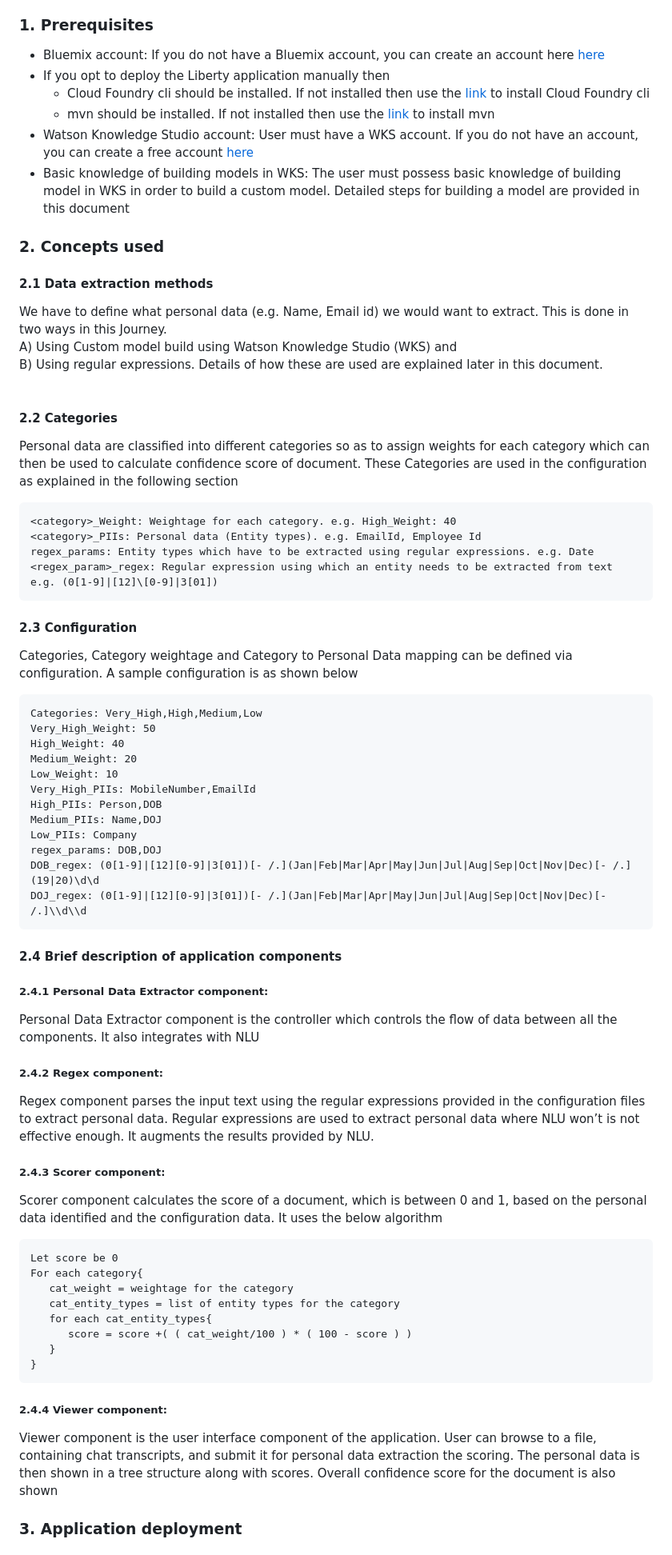
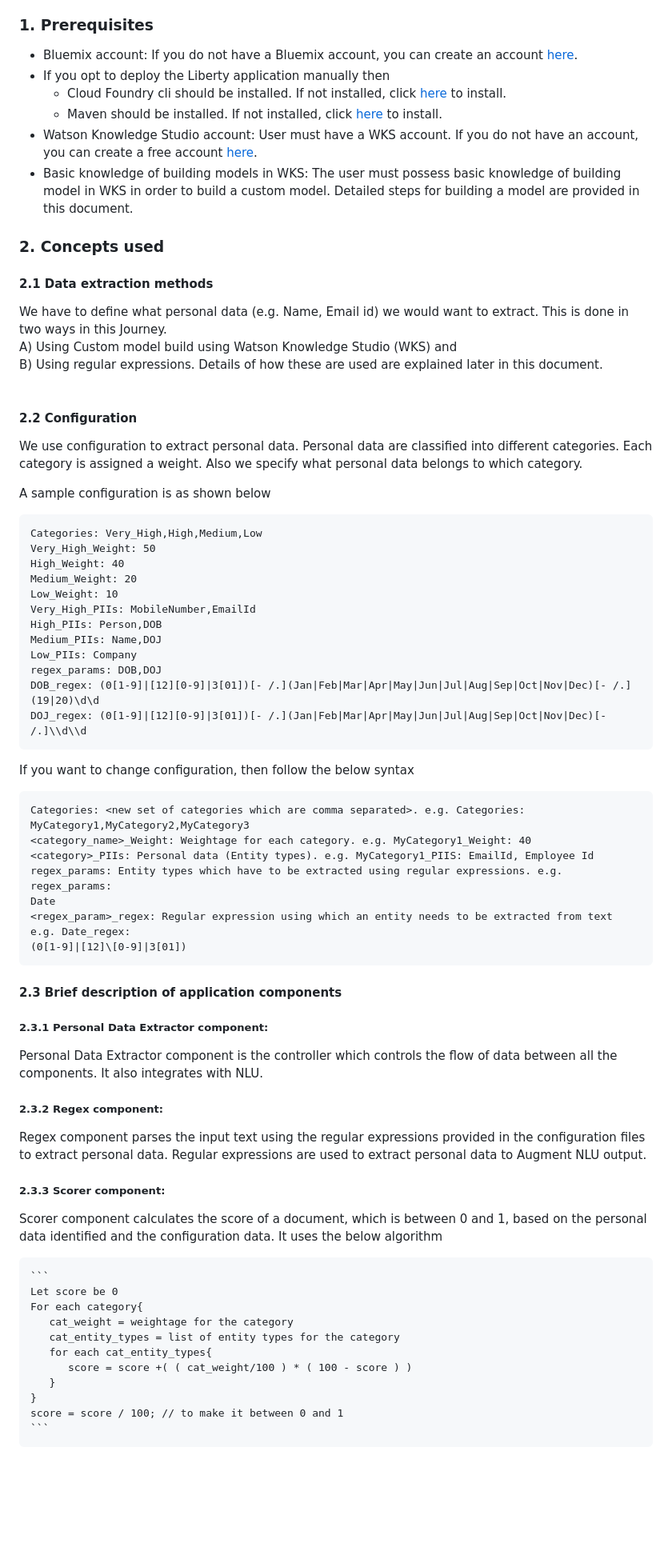
Before and after one commit to IBM/gdpr-fingerprint-pii, a Markdown page: README.md, the part around the change printed below. Shown: that part at 80% size. Rendered like a GitHub page; blank space fills up the shorter version.

````diff
--- a/README.md
+++ b/README.md
@@ -92,38 +113,29 @@ This journey gives you a step by step instructions for:
 
 
 ### 1. Prerequisites
-- Bluemix account: If you do not have a Bluemix account, you can create an account here [here](https://console.bluemix.net/)
+- Bluemix account: If you do not have a Bluemix account, you can create an account [here](https://console.bluemix.net/).
 - If you opt to deploy the Liberty application manually then
-    - Cloud Foundry cli should be installed. If not installed then use the [link](https://docs.cloudfoundry.org/cf-cli/install-go-cli.html)
-  to install Cloud Foundry cli
-    - mvn should be installed. If not installed then use the [link](https://maven.apache.org/install.html)
-      to install mvn
+    - Cloud Foundry cli should be installed. If not installed, click [here](https://docs.cloudfoundry.org/cf-cli/install-go-cli.html) to
+    install.
+    - Maven should be installed. If not installed, click [here](https://maven.apache.org/install.html)
+      to install.
 - Watson Knowledge Studio account: User must have a WKS account. If you do not have
-  an account, you can create a free
-  account [here](https://www.ibm.com/account/us-en/signup/register.html?a=IBMWatsonKnowledgeStudio)
+  an account, you can create a free account [here](https://www.ibm.com/account/us-en/signup/register.html?a=IBMWatsonKnowledgeStudio).
 - Basic knowledge of building models in WKS: The user must possess basic knowledge
   of building model in WKS in order to build a custom model. Detailed steps for building
-  a model are provided in this document
+  a model are provided in this document.
 
 ### 2. Concepts used
 #### 2.1 Data extraction methods
 We have to define what personal data (e.g. Name, Email id) we would want to extract. This is done in two ways in this Journey. <br/>
 A) Using Custom model build using Watson Knowledge Studio (WKS) and <br/>
 B) Using regular expressions. Details of how these are used are explained later in this document.<br/><br/>
-#### 2.2  Categories
-Personal data are classified into different categories so as to assign weights for each category which can then be used to calculate confidence score of document.
-These Categories are used in the configuration as explained in the following section<br/>
+#### 2.2  Configuration
+We use configuration to extract personal data. Personal data are classified into different
+categories. Each category is assigned a weight. Also we specify what personal data
+belongs to which category. <br/>
 
-```
-<category>_Weight: Weightage for each category. e.g. High_Weight: 40
-<category>_PIIs: Personal data (Entity types). e.g. EmailId, Employee Id
-regex_params: Entity types which have to be extracted using regular expressions. e.g. Date
-<regex_param>_regex: Regular expression using which an entity needs to be extracted from text e.g. (0[1-9]|[12]\[0-9]|3[01])
-```
-
-#### 2.3 Configuration
-Categories, Category weightage and Category to Personal Data mapping can be defined via
-configuration. A sample configuration is as shown below <br/>
+A sample configuration is as shown below <br/>
 
 ```
 Categories: Very_High,High,Medium,Low
@@ -140,24 +152,40 @@ DOB_regex: (0[1-9]|[12][0-9]|3[01])[- /.](Jan|Feb|Mar|Apr|May|Jun|Jul|Aug|Sep|Oc
 DOJ_regex: (0[1-9]|[12][0-9]|3[01])[- /.](Jan|Feb|Mar|Apr|May|Jun|Jul|Aug|Sep|Oct|Nov|Dec)[- /.]\\d\\d
 ```
 
-#### 2.4 Brief description of application components
-##### 2.4.1 Personal Data Extractor component:
-Personal Data Extractor component is the controller which controls the flow of data between all the components. It also integrates with NLU
-##### 2.4.2 Regex component:
-Regex component parses the input text using the regular expressions provided in the configuration files to extract personal data. Regular expressions are used to extract personal data where NLU won’t is not effective enough. It augments the results provided by NLU.
-##### 2.4.3 Scorer component:
-Scorer component calculates the score of a document, which is between 0 and 1, based on the personal data identified and the configuration data. It uses the below algorithm
+If you want to change configuration, then follow the below syntax
 
 ```
-Let score be 0
-For each category{
-   cat_weight = weightage for the category
-   cat_entity_types = list of entity types for the category
-   for each cat_entity_types{
-      score = score +( ( cat_weight/100 ) * ( 100 - score ) )
-   }
-}
+Categories: <new set of categories which are comma separated>. e.g. Categories: MyCategory1,MyCategory2,MyCategory3
+<category_name>_Weight: Weightage for each category. e.g. MyCategory1_Weight: 40
+<category>_PIIs: Personal data (Entity types). e.g. MyCategory1_PIIS: EmailId, Employee Id
+regex_params: Entity types which have to be extracted using regular expressions. e.g. regex_params:
+Date
+<regex_param>_regex: Regular expression using which an entity needs to be extracted from text e.g. Date_regex:
+(0[1-9]|[12]\[0-9]|3[01])
 ```
 
-##### 2.4.4 Viewer component:
-Viewer component is the user interface component of the application. User can browse to a file, containing chat transcripts, and submit it for personal data extraction the scoring. The personal data is then shown in a tree structure along with scores. Overall confidence score for the document is also shown <br/>
+#### 2.3 Brief description of application components
+##### 2.3.1 Personal Data Extractor component:
+Personal Data Extractor component is the controller which controls the flow of data
+between all the components. It also integrates with NLU.
+##### 2.3.2 Regex component:
+Regex component parses the input text using the regular expressions provided in the
+configuration files to extract personal data. Regular expressions are used to extract
+personal data to Augment NLU output.
+##### 2.3.3 Scorer component:
+Scorer component calculates the score of a document, which is between 0 and 1, based
+on the personal data identified and the configuration data. It uses the below algorithm
+
+	```
+	Let score be 0
+	For each category{
+	   cat_weight = weightage for the category
+	   cat_entity_types = list of entity types for the category
+	   for each cat_entity_types{
+	      score = score +( ( cat_weight/100 ) * ( 100 - score ) )
+	   }
+	}
+	score = score / 100; // to make it between 0 and 1
+    ```
+<br/>
+
````
Also changed, not shown: other parts of README.md (+90 -59 lines), images/AppHomePage.png.
